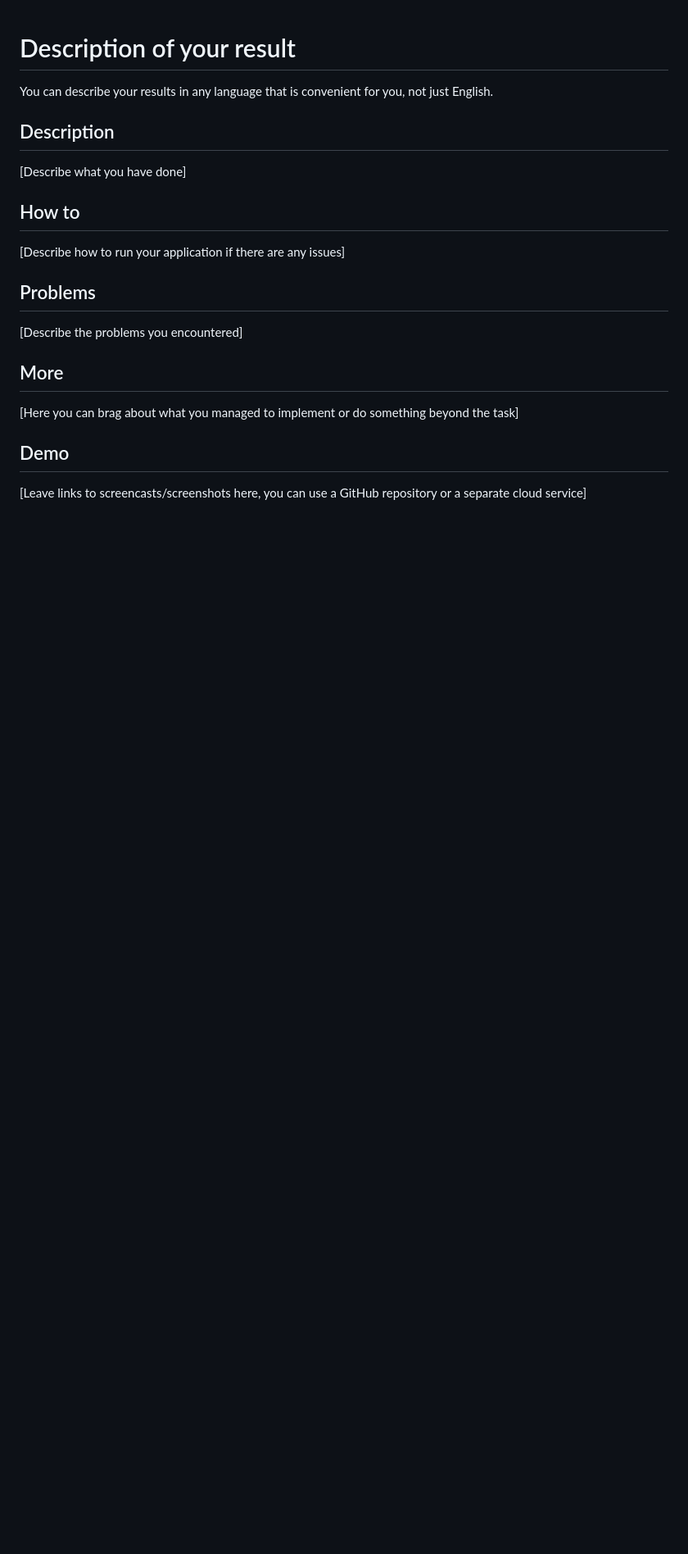
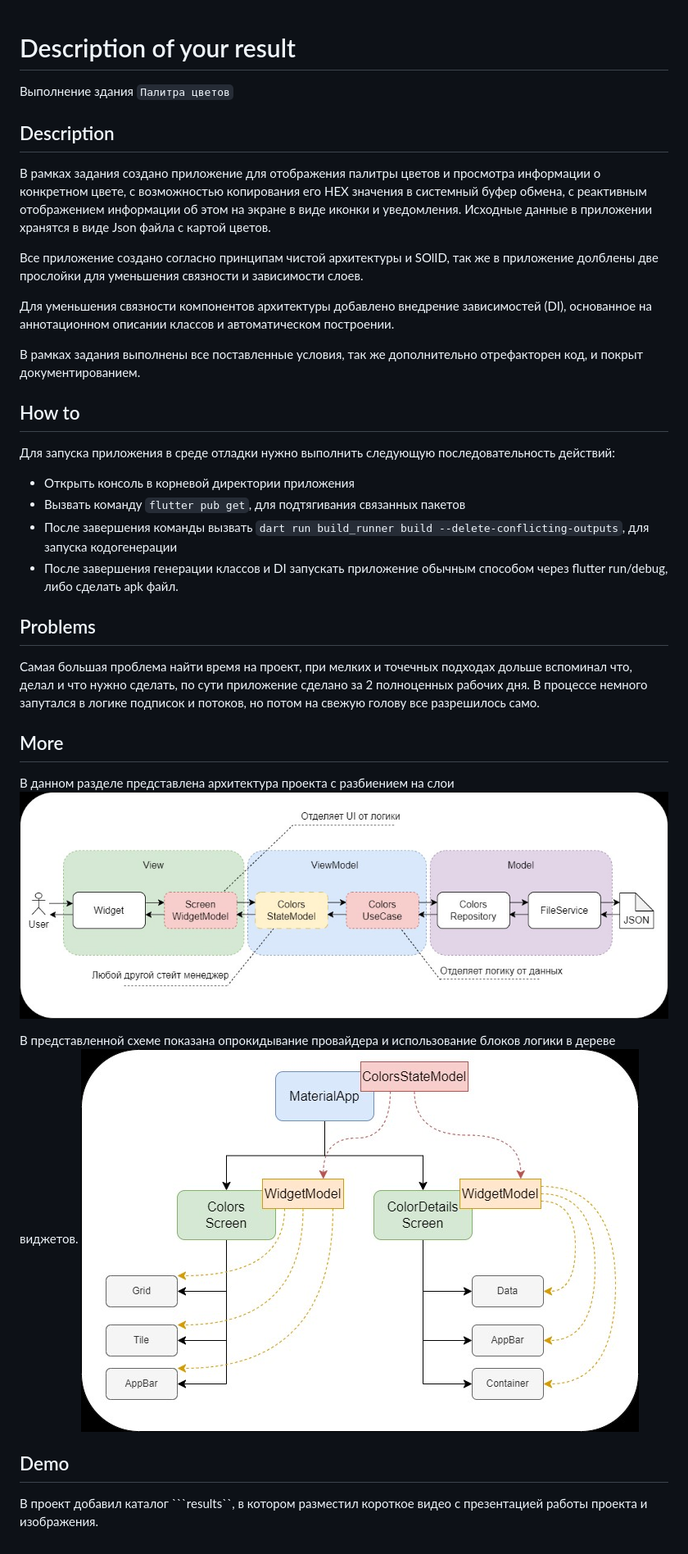
Before and after one commit to Sunderik/surf_course, a Markdown page: task-280049/README.md, the part around the change. Shown: that part at 82% size. Drawn GitHub-style; pictures changed too: task-280049/img.png (added), task-280049/img_2.png (added); blank space fills up the shorter version.

Commit message:
feat: заполнен ReadMe и добавлены примеры работы.

````diff
--- a/task-280049/README.md
+++ b/task-280049/README.md
@@ -1,23 +1,45 @@
 # Description of your result
 
-You can describe your results in any language that is convenient for you, not just English.
+Выполнение здания ```Палитра цветов```
 
 ## Description
 
-[Describe what you have done]
+В рамках задания создано приложение для отображения палитры цветов и просмотра информации о конкретном цвете,
+с возможностью копирования его HEX значения в системный буфер обмена, с реактивным отображением информации об этом
+на экране в виде иконки и уведомления. Исходные данные в приложении хранятся в виде Json файла с картой цветов.
+
+Все приложение создано согласно принципам чистой архитектуры и SOlID, так же в приложение долблены две прослойки
+для уменьшения связности и зависимости слоев.
+
+Для уменьшения связности компонентов архитектуры добавлено внедрение зависимостей (DI), основанное на аннотационном
+описании классов и автоматическом построении.
+
+В рамках задания выполнены все поставленные условия, так же дополнительно отрефакторен код, и покрыт документированием.
 
 ## How to
 
-[Describe how to run your application if there are any issues]
+Для запуска приложения в среде отладки нужно выполнить следующую последовательность действий:
+
+- Открыть консоль в корневой директории приложения
+- Вызвать команду `flutter pub get`, для подтягивания связанных пакетов
+- После завершения команды вызвать `dart run build_runner build --delete-conflicting-outputs`, для запуска кодогенерации
+- После завершения генерации классов и DI запускать приложение обычным способом через flutter run/debug, либо сделать
+  apk файл.
 
 ## Problems
 
-[Describe the problems you encountered]
+Самая большая проблема найти время на проект, при мелких и точечных подходах дольше вспоминал что, делал и что нужно сделать,
+по сути приложение сделано за 2 полноценных рабочих дня. В процессе немного запутался в логике подписок и потоков,
+но потом на свежую голову все разрешилось само.
 
 ## More
+В данном разделе представлена архитектура проекта с разбиением на слои
+![img.png](img.png)
 
-[Here you can brag about what you managed to implement or do something beyond the task]
+В представленной схеме показана опрокидывание провайдера и использование блоков логики в дереве виджетов.
+![img_2.png](img_2.png)
 
 ## Demo
 
-[Leave links to screencasts/screenshots here, you can use a GitHub repository or a separate cloud service]
+В проект добавил каталог ```results``, в котором разместил короткое видео с презентацией работы проекта и
+изображения.
````
Also changed, not shown: task-279830/README.md (+1 -1 lines), task-280049/img_1.png (added), task-280049/results/result_1.jpg (added), task-280049/results/result_2.jpg (added), task-280049/results/result_3.jpg (added), 1 other file.
